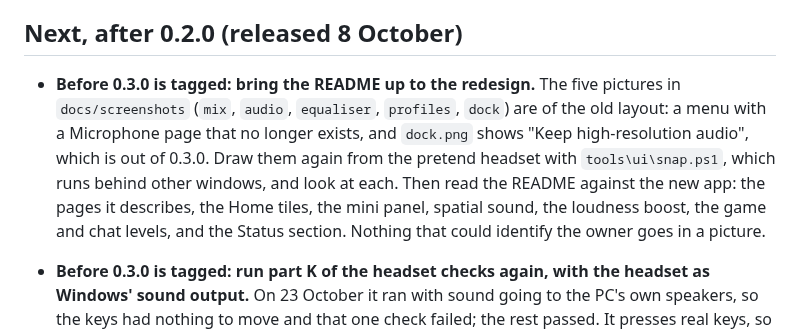
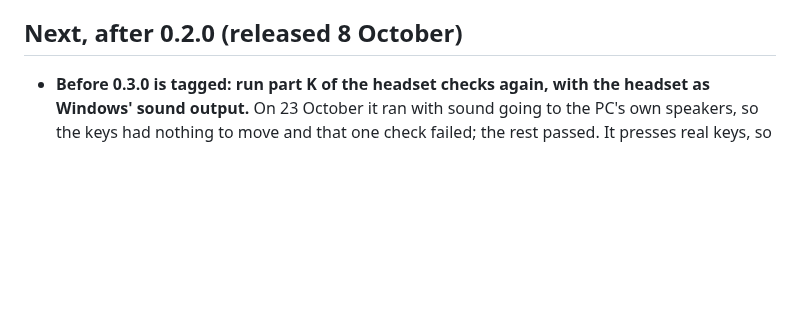
Before and after one commit to lykosapps/Neap, a Markdown page: BACKLOG.md, the part around the change. GitHub-like rendering; blank space fills up the shorter version.

```diff
--- a/BACKLOG.md
+++ b/BACKLOG.md
@@ -6,16 +6,6 @@ not how to fix it. Items needing the headset say so. When the project moves
 to GitHub, these become issues.
 
 ## Next, after 0.2.0 (released 8 October)
-
-- **Before 0.3.0 is tagged: bring the README up to the redesign.** The five
-  pictures in `docs/screenshots` (`mix`, `audio`, `equaliser`, `profiles`,
-  `dock`) are of the old layout: a menu with a Microphone page that no longer
-  exists, and `dock.png` shows "Keep high-resolution audio", which is out of
-  0.3.0. Draw them again from the pretend headset with `tools\ui\snap.ps1`,
-  which runs behind other windows, and look at each. Then read the README
-  against the new app: the pages it describes, the Home tiles, the mini panel,
-  spatial sound, the loudness boost, the game and chat levels, and the Status
-  section. Nothing that could identify the owner goes in a picture.
 
 - **Before 0.3.0 is tagged: run part K of the headset checks again, with
   the headset as Windows' sound output.** On 23 October it ran with sound
```
Also changed, not shown: README.md (+12 -3 lines), docs/screenshots/audio.png, docs/screenshots/dock.png, docs/screenshots/equaliser.png, docs/screenshots/mix.png, docs/screenshots/profiles.png.
